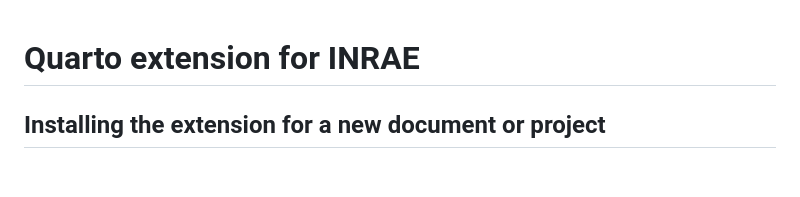
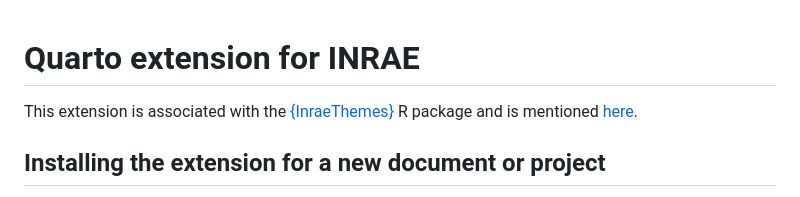
Before and after one commit to davidcarayon/quarto-inrae-extension, a Markdown page: README.md, the part around the change. Drawn GitHub-style; blank space fills up the shorter version.

```diff
--- a/README.md
+++ b/README.md
@@ -1,4 +1,6 @@
 # Quarto extension for INRAE
+
+This extension is associated with the [{InraeThemes}](https://github.com/davidcarayon/InraeThemes) R package and is mentioned [here](https://github.com/davidcarayon/InraeThemes#templates-quarto).
 
 ## Installing the extension for a new document or project
 
```
Also changed, not shown: img/cap_presentations.png (added), 1 other file.
